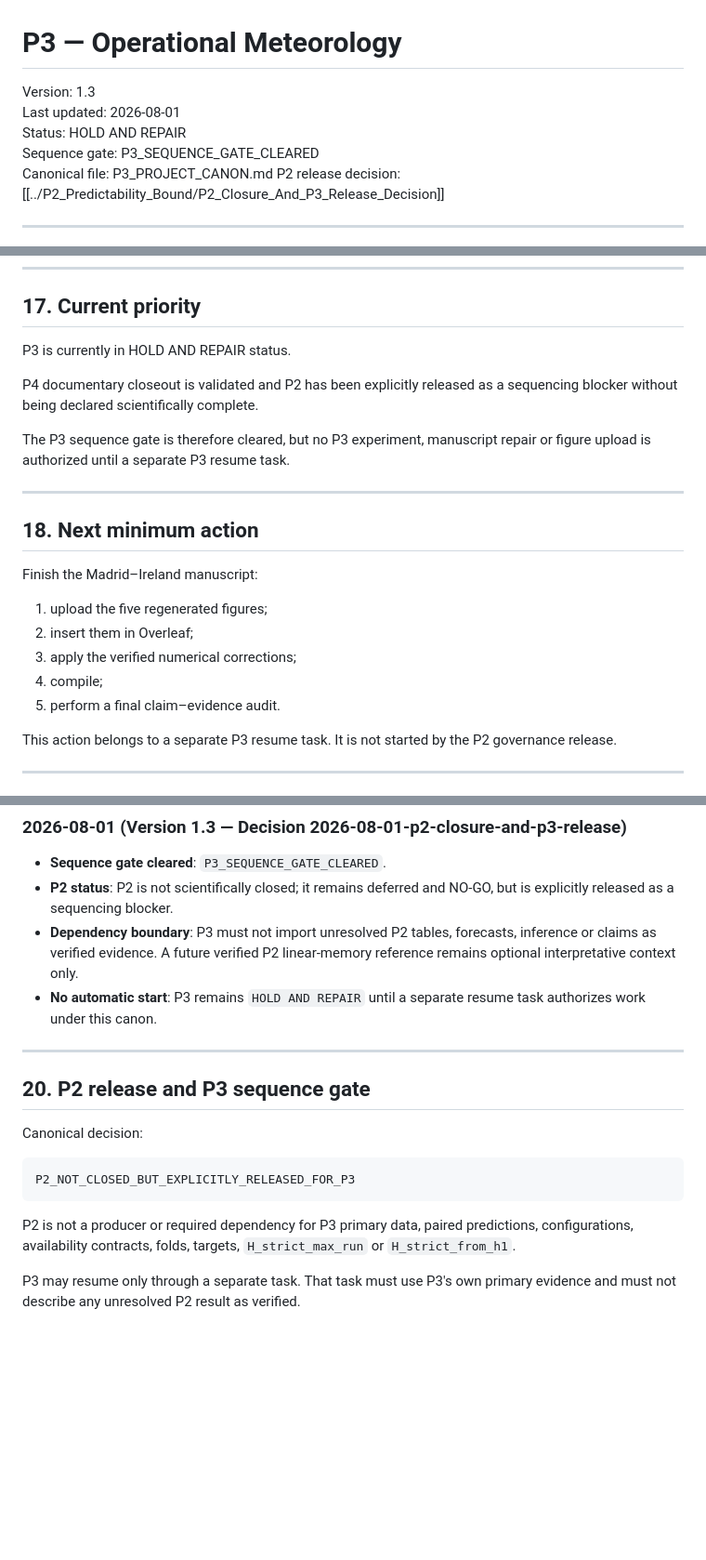
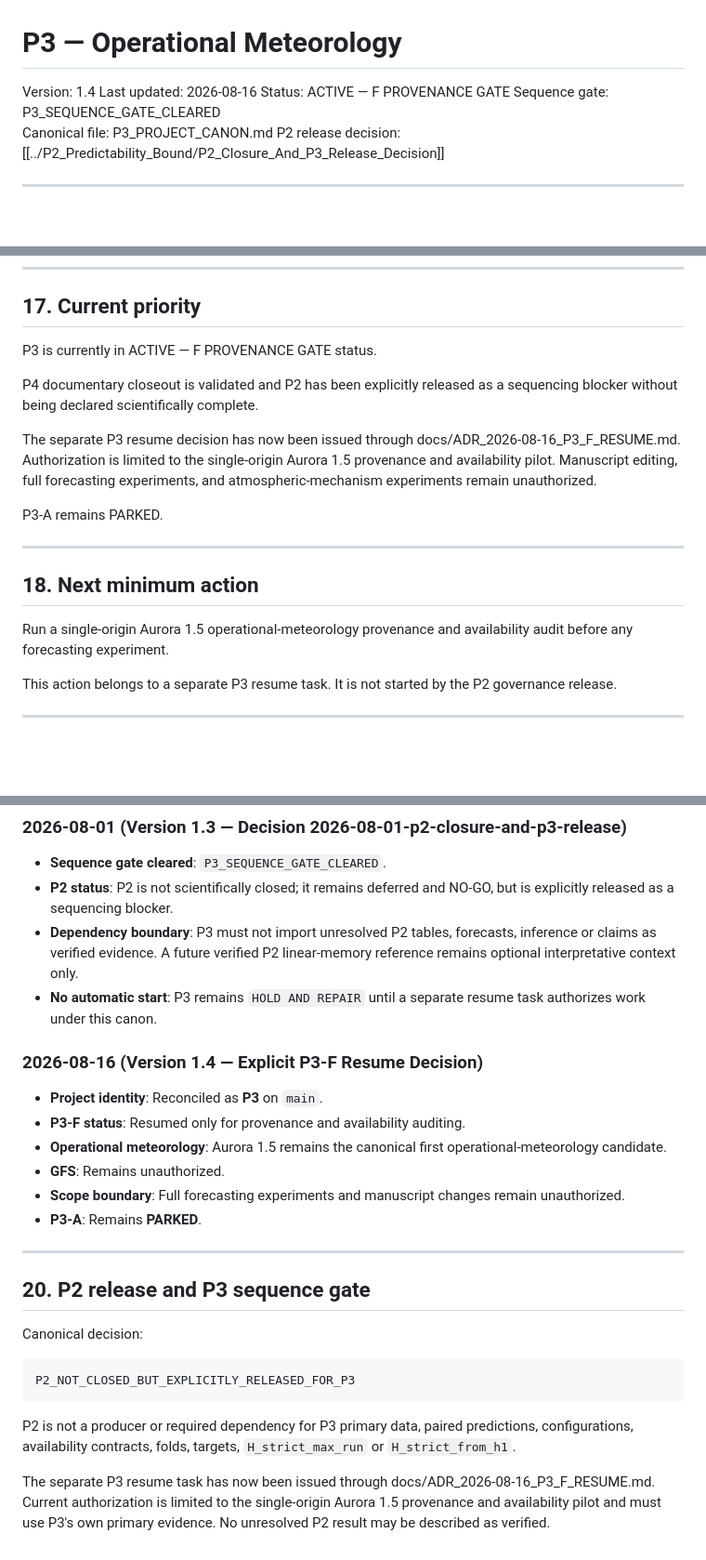
Before and after one commit to fedeg-umh-es/P1_PM10_Meteorology_Hstar, a Markdown page: docs/audit/P3_PROJECT_CANON.md, 3 parts joined by grey strips. Shown at 93% size. Rendered like a GitHub page; blank space fills up the shorter version.

Commit message:
docs(p3): resume F provenance gate

```diff
--- a/docs/audit/P3_PROJECT_CANON.md
+++ b/docs/audit/P3_PROJECT_CANON.md
@@ -1,8 +1,8 @@
 # P3 — Operational Meteorology
 
-Version: 1.3
-Last updated: 2026-08-01
-Status: HOLD AND REPAIR
+Version: 1.4
+Last updated: 2026-08-16
+Status: ACTIVE — F PROVENANCE GATE
 Sequence gate: P3_SEQUENCE_GATE_CLEARED
 Canonical file: P3_PROJECT_CANON.md
 P2 release decision: [[../P2_Predictability_Bound/P2_Closure_And_P3_Release_Decision]]
@@ -455,25 +455,24 @@ P3 must not become:
 
 ## 17. Current priority
 
-P3 is currently in HOLD AND REPAIR status.
+P3 is currently in ACTIVE — F PROVENANCE GATE status.
 
 P4 documentary closeout is validated and P2 has been explicitly released as a
 sequencing blocker without being declared scientifically complete.
 
-The P3 sequence gate is therefore cleared, but no P3 experiment, manuscript
-repair or figure upload is authorized until a separate P3 resume task.
+The separate P3 resume decision has now been issued through
+docs/ADR_2026-08-16_P3_F_RESUME.md. Authorization is limited to the
+single-origin Aurora 1.5 provenance and availability pilot. Manuscript editing,
+full forecasting experiments, and atmospheric-mechanism experiments remain
+unauthorized.
+
+P3-A remains PARKED.
 
 ---
 
 ## 18. Next minimum action
 
-Finish the Madrid–Ireland manuscript:
-
-1. upload the five regenerated figures;
-2. insert them in Overleaf;
-3. apply the verified numerical corrections;
-4. compile;
-5. perform a final claim–evidence audit.
+Run a single-origin Aurora 1.5 operational-meteorology provenance and availability audit before any forecasting experiment.
 
 This action belongs to a separate P3 resume task. It is not started by the P2
 governance release.
@@ -510,6 +509,17 @@ governance release.
 - **No automatic start**: P3 remains `HOLD AND REPAIR` until a separate resume
   task authorizes work under this canon.
 
+### 2026-08-16 (Version 1.4 — Explicit P3-F Resume Decision)
+
+- **Project identity**: Reconciled as **P3** on `main`.
+- **P3-F status**: Resumed only for provenance and availability auditing.
+- **Operational meteorology**: Aurora 1.5 remains the canonical first
+  operational-meteorology candidate.
+- **GFS**: Remains unauthorized.
+- **Scope boundary**: Full forecasting experiments and manuscript changes remain
+  unauthorized.
+- **P3-A**: Remains **PARKED**.
+
 ---
 
 ## 20. P2 release and P3 sequence gate
@@ -524,5 +534,7 @@ P2 is not a producer or required dependency for P3 primary data, paired
 predictions, configurations, availability contracts, folds, targets,
 `H_strict_max_run` or `H_strict_from_h1`.
 
-P3 may resume only through a separate task. That task must use P3's own primary
-evidence and must not describe any unresolved P2 result as verified.
+The separate P3 resume task has now been issued through
+docs/ADR_2026-08-16_P3_F_RESUME.md. Current authorization is limited to the
+single-origin Aurora 1.5 provenance and availability pilot and must use P3's
+own primary evidence. No unresolved P2 result may be described as verified.
```
Also changed, not shown: docs/ADR_2026-08-16_P3_F_RESUME.md (added, +27 -0 lines).
